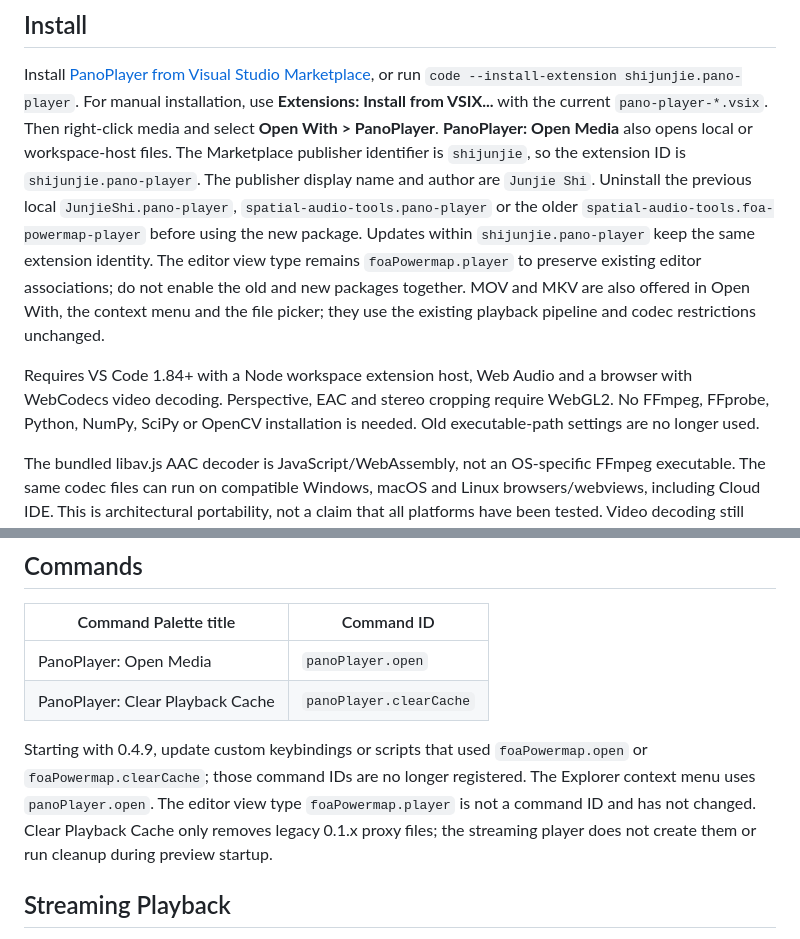
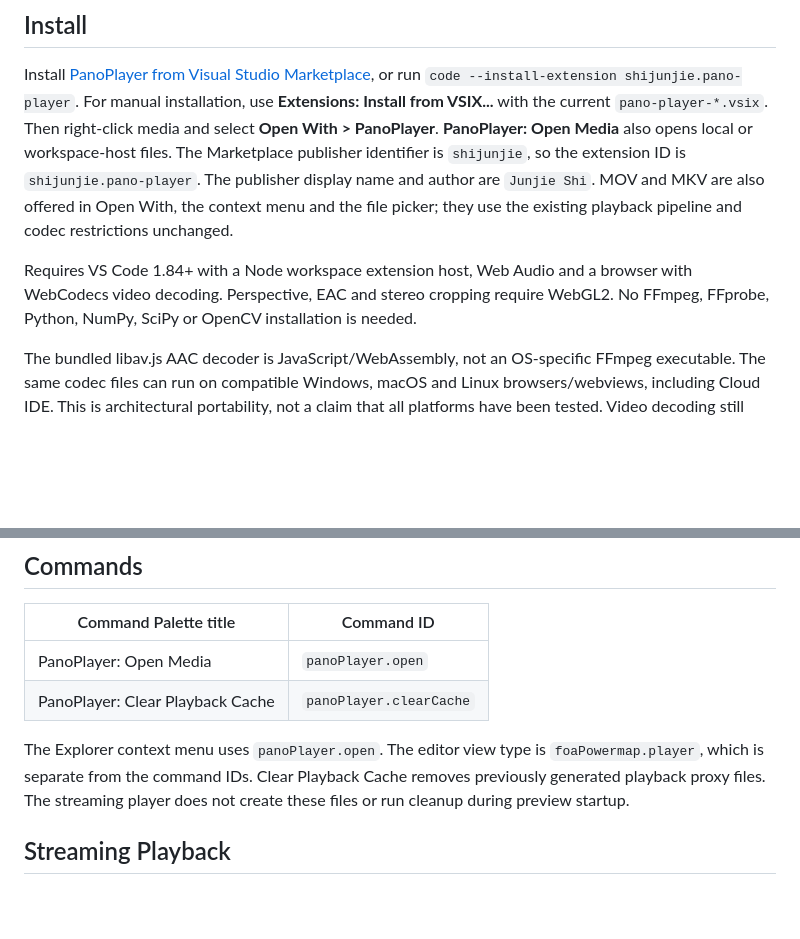
Before and after one commit to jinnsjj/pano-player, a Markdown page: docs/REFERENCE.md, 2 parts joined by grey strips. Drawn GitHub-style; blank space fills up the shorter version.

Commit message:
Remove obsolete migration guidance from technical reference

```diff
--- a/docs/REFERENCE.md
+++ b/docs/REFERENCE.md
@@ -15,18 +15,12 @@ For manual installation, use **Extensions: Install from VSIX...** with the curre
 **PanoPlayer: Open Media** also opens local or workspace-host files.
 The Marketplace publisher identifier is `shijunjie`, so the extension ID is
 `shijunjie.pano-player`. The publisher display name and author are `Junjie Shi`.
-Uninstall the previous local `JunjieShi.pano-player`, `spatial-audio-tools.pano-player` or the older
-`spatial-audio-tools.foa-powermap-player` before using the new package.
-Updates within `shijunjie.pano-player` keep the same extension identity.
-The editor view type remains `foaPowermap.player` to preserve existing editor
-associations; do not enable the old and new packages together.
 MOV and MKV are also offered in Open With, the context menu and the file picker;
 they use the existing playback pipeline and codec restrictions unchanged.
 
 Requires VS Code 1.84+ with a Node workspace extension host, Web Audio and a
 browser with WebCodecs video decoding. Perspective, EAC and stereo cropping require WebGL2.
 No FFmpeg, FFprobe, Python, NumPy, SciPy or OpenCV installation is needed.
-Old executable-path settings are no longer used.
 
 The bundled libav.js AAC decoder is JavaScript/WebAssembly, not an OS-specific
 FFmpeg executable. The same codec files can run on compatible Windows, macOS and
@@ -42,12 +36,10 @@ required, so browser-only vscode.dev without a remote host is not supported.
 | PanoPlayer: Open Media | `panoPlayer.open` |
 | PanoPlayer: Clear Playback Cache | `panoPlayer.clearCache` |
 
-Starting with 0.4.9, update custom keybindings or scripts that used
-`foaPowermap.open` or `foaPowermap.clearCache`; those command IDs are no longer
-registered. The Explorer context menu uses `panoPlayer.open`. The editor view type
-`foaPowermap.player` is not a command ID and has not changed.
-Clear Playback Cache only removes legacy 0.1.x proxy files; the streaming player
-does not create them or run cleanup during preview startup.
+The Explorer context menu uses `panoPlayer.open`. The editor view type is
+`foaPowermap.player`, which is separate from the command IDs.
+Clear Playback Cache removes previously generated playback proxy files. The
+streaming player does not create these files or run cleanup during preview startup.
 
 ## Streaming Playback
 
```
